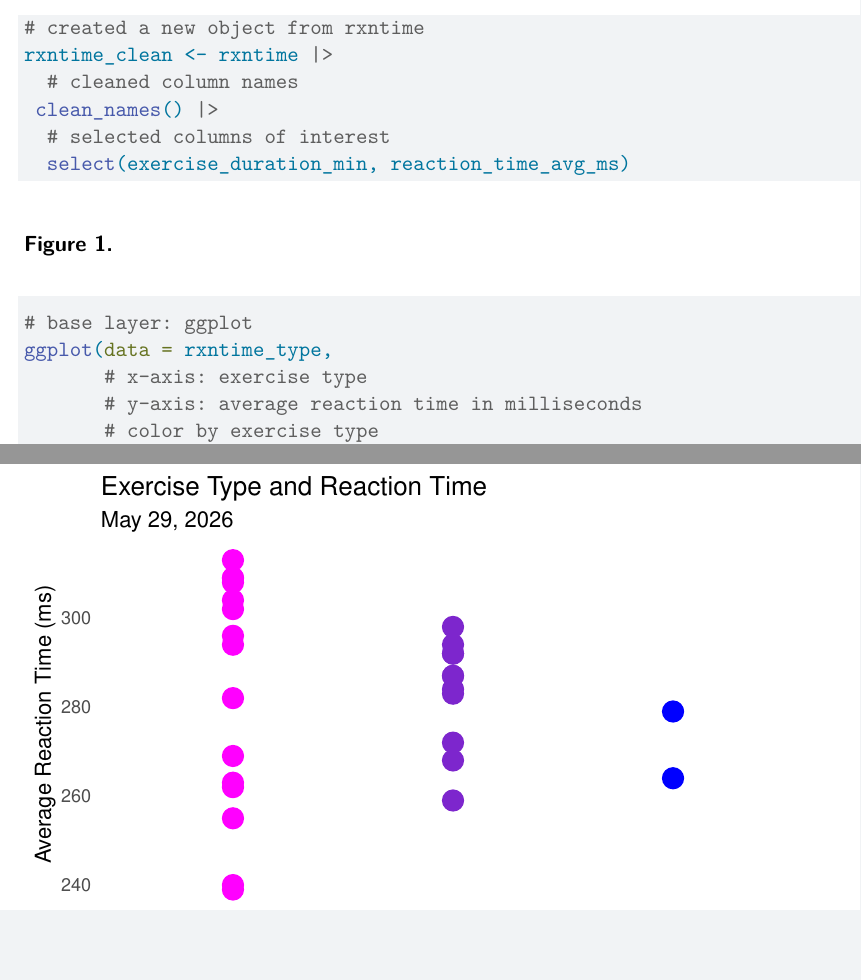
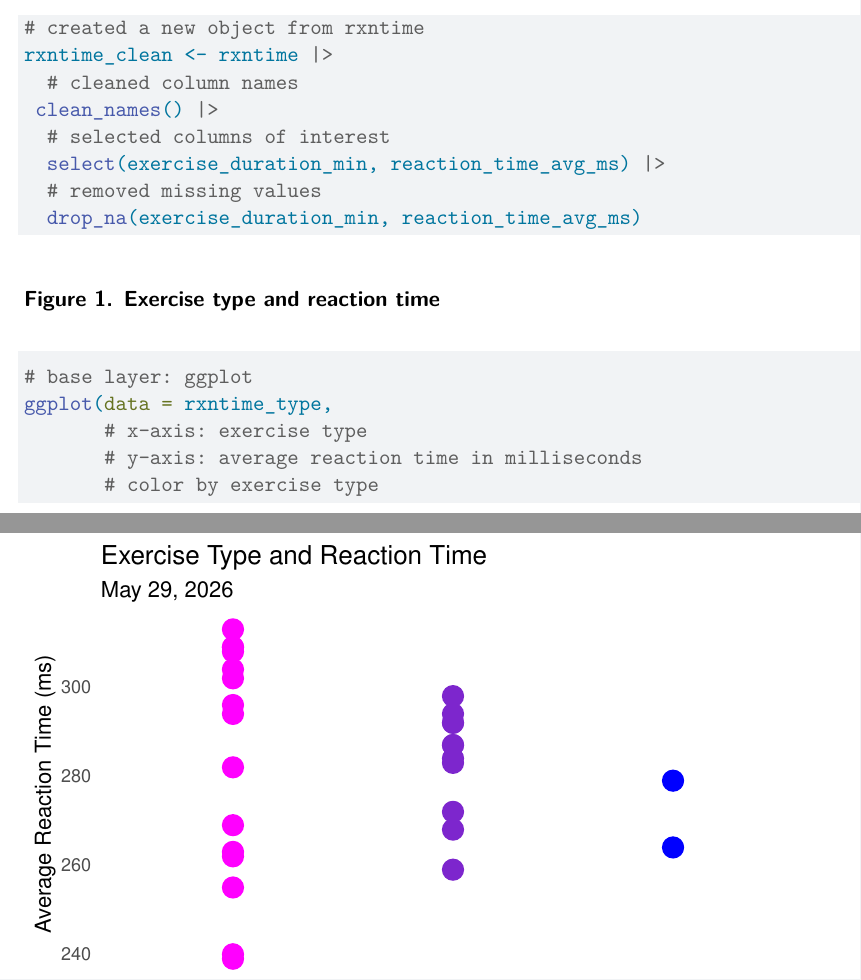
Before and after one commit to Knowknono/ENVS-193DS_homework-03, a Quarto document (code/ENVS-193DS_homework-3.qmd): two parts of pages 3 and 4 of 8, joined at a grey line, cut so that both start at the same text, the shorter picture padded with empty space. Rendered offline with R 4.5, knitr and Pandoc in place of Quarto, then LaTeX, with nearby package versions; column names are cleaned by a stand-in for the janitor package.

Commit message:
removed missing values from rxntime_clean data frame

````diff
--- a/code/ENVS-193DS_homework-3.qmd
+++ b/code/ENVS-193DS_homework-3.qmd
@@ -92,10 +92,12 @@ rxntime_clean <- rxntime |>
   # cleaned column names
  clean_names() |>
   # selected columns of interest
-  select(exercise_duration_min, reaction_time_avg_ms)
+  select(exercise_duration_min, reaction_time_avg_ms) |>
+  # removed missing values
+  drop_na(exercise_duration_min, reaction_time_avg_ms)
 ```
 
-### Figure 1.
+### Figure 1. Exercise type and reaction time
 
 ```{r}
 # base layer: ggplot
````
Also changed, not shown: code/ENVS-193DS_homework-3.qmd (3 more changed lines).
